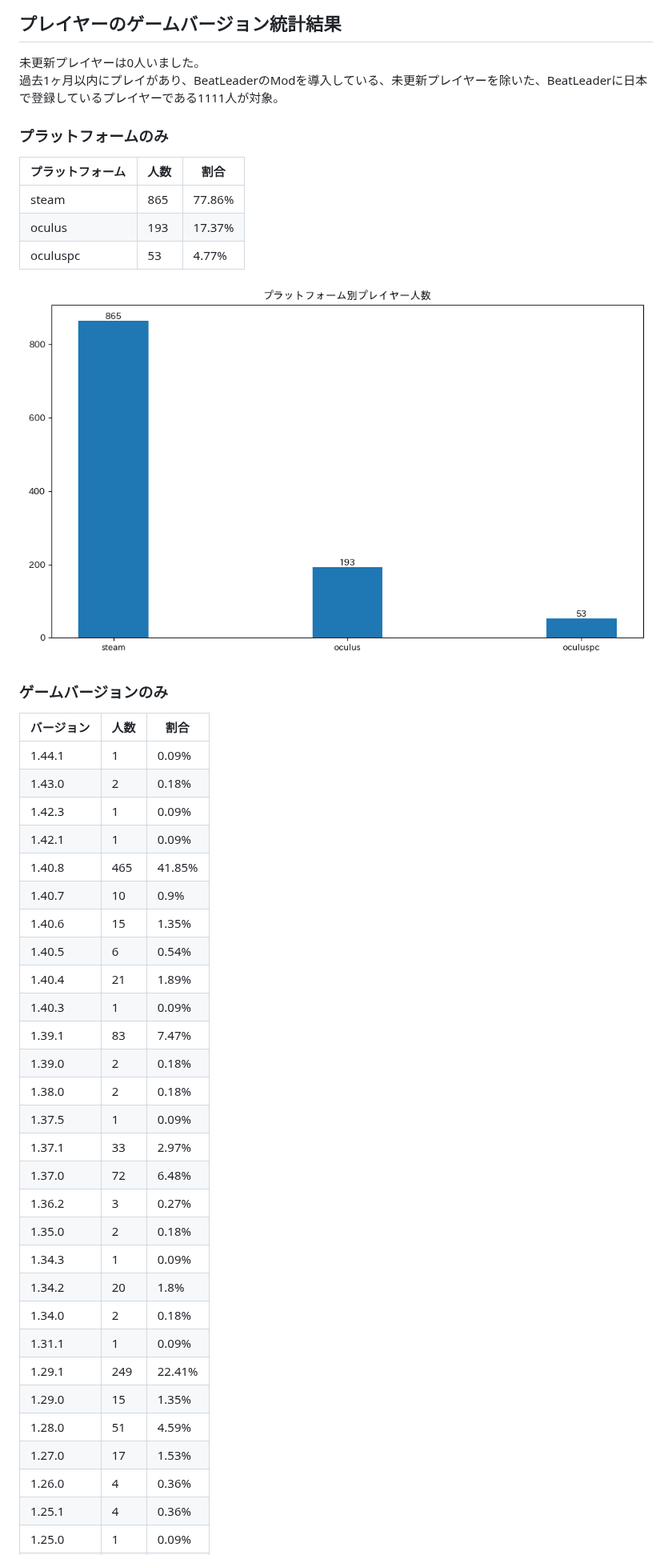
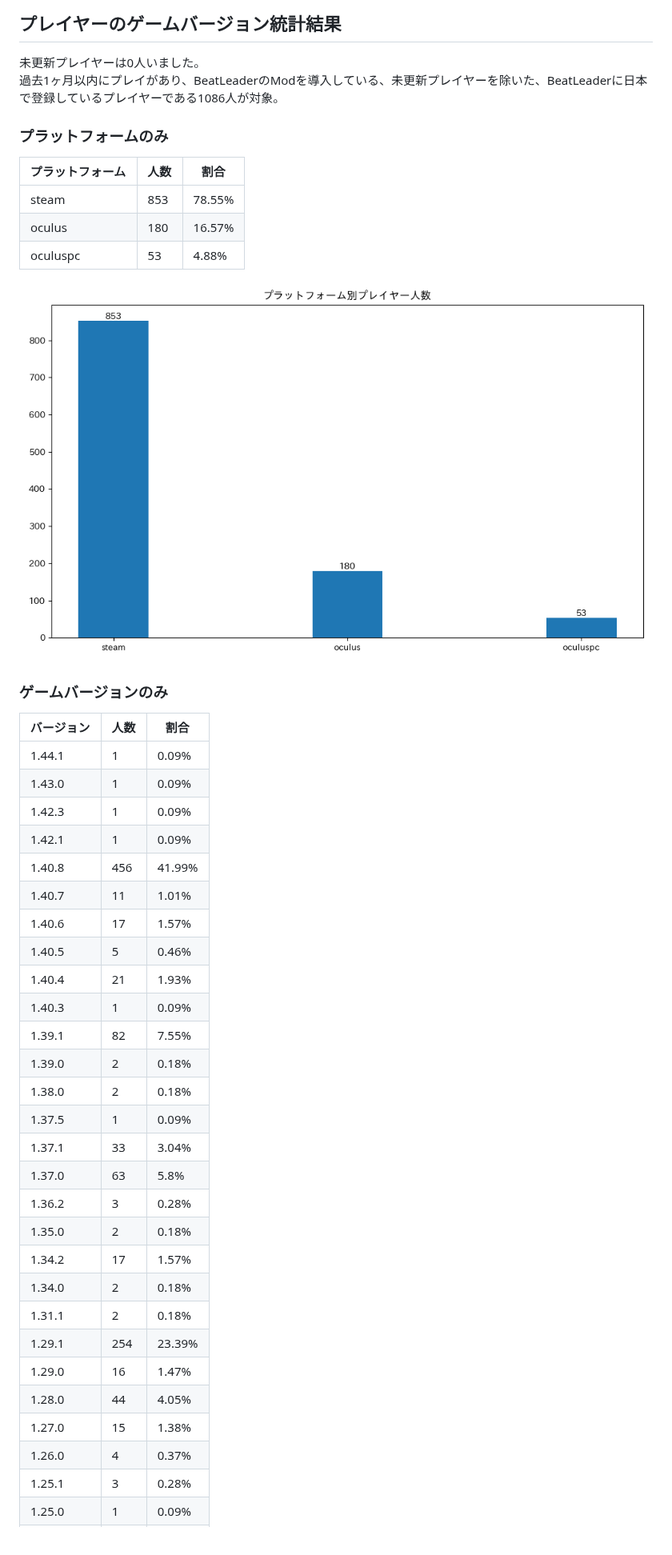
Before and after one commit to rakkyo150/player_count_by_bs_version, a Markdown page: README.md, the part around one of its changes. Shown at 80% size. Rendered like a GitHub page; pictures changed too: platform_count.png.

```diff
--- a/README.md
+++ b/README.md
@@ -10,14 +10,14 @@
 
 ## プレイヤーのゲームバージョン統計結果
 未更新プレイヤーは0人いました。
-過去1ヶ月以内にプレイがあり、BeatLeaderのModを導入している、未更新プレイヤーを除いた、BeatLeaderに日本で登録しているプレイヤーである1111人が対象。
+過去1ヶ月以内にプレイがあり、BeatLeaderのModを導入している、未更新プレイヤーを除いた、BeatLeaderに日本で登録しているプレイヤーである1086人が対象。
 
 ### プラットフォームのみ
 | プラットフォーム | 人数 | 割合 |
 | ---- | ---- | ---- |
-| steam | 865 | 77.86% |
-| oculus | 193 | 17.37% |
-| oculuspc | 53 | 4.77% |
+| steam | 853 | 78.55% |
+| oculus | 180 | 16.57% |
+| oculuspc | 53 | 4.88% |
 
 ![プラットフォーム](platform_count.png)
 
@@ -25,31 +25,30 @@
 | バージョン | 人数 | 割合 |
 | ---- | ---- | ---- |
 | 1.44.1 | 1 | 0.09% |
-| 1.43.0 | 2 | 0.18% |
+| 1.43.0 | 1 | 0.09% |
 | 1.42.3 | 1 | 0.09% |
 | 1.42.1 | 1 | 0.09% |
-| 1.40.8 | 465 | 41.85% |
-| 1.40.7 | 10 | 0.9% |
-| 1.40.6 | 15 | 1.35% |
-| 1.40.5 | 6 | 0.54% |
-| 1.40.4 | 21 | 1.89% |
+| 1.40.8 | 456 | 41.99% |
+| 1.40.7 | 11 | 1.01% |
+| 1.40.6 | 17 | 1.57% |
+| 1.40.5 | 5 | 0.46% |
+| 1.40.4 | 21 | 1.93% |
 | 1.40.3 | 1 | 0.09% |
-| 1.39.1 | 83 | 7.47% |
+| 1.39.1 | 82 | 7.55% |
 | 1.39.0 | 2 | 0.18% |
 | 1.38.0 | 2 | 0.18% |
 | 1.37.5 | 1 | 0.09% |
-| 1.37.1 | 33 | 2.97% |
-| 1.37.0 | 72 | 6.48% |
-| 1.36.2 | 3 | 0.27% |
+| 1.37.1 | 33 | 3.04% |
+| 1.37.0 | 63 | 5.8% |
+| 1.36.2 | 3 | 0.28% |
 | 1.35.0 | 2 | 0.18% |
-| 1.34.3 | 1 | 0.09% |
-| 1.34.2 | 20 | 1.8% |
+| 1.34.2 | 17 | 1.57% |
 | 1.34.0 | 2 | 0.18% |
-| 1.31.1 | 1 | 0.09% |
-| 1.29.1 | 249 | 22.41% |
-| 1.29.0 | 15 | 1.35% |
-| 1.28.0 | 51 | 4.59% |
-| 1.27.0 | 17 | 1.53% |
-| 1.26.0 | 4 | 0.36% |
-| 1.25.1 | 4 | 0.36% |
+| 1.31.1 | 2 | 0.18% |
+| 1.29.1 | 254 | 23.39% |
+| 1.29.0 | 16 | 1.47% |
+| 1.28.0 | 44 | 4.05% |
+| 1.27.0 | 15 | 1.38% |
+| 1.26.0 | 4 | 0.37% |
+| 1.25.1 | 3 | 0.28% |
 | 1.25.0 | 1 | 0.09% |
```
Also changed, not shown: other parts of README.md (+51 -56 lines), game_version_count.png, hmd_count.png, platform_game_version_count.png, 1 other file.
